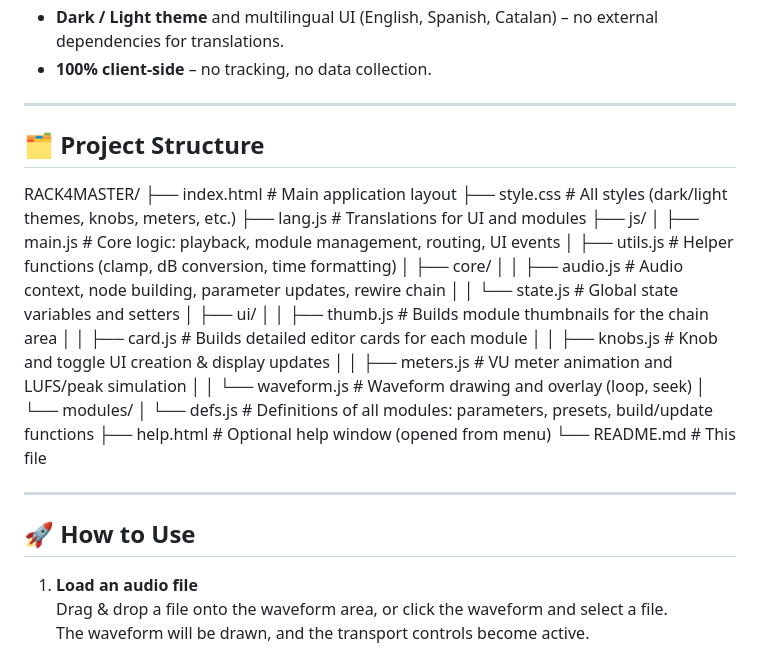
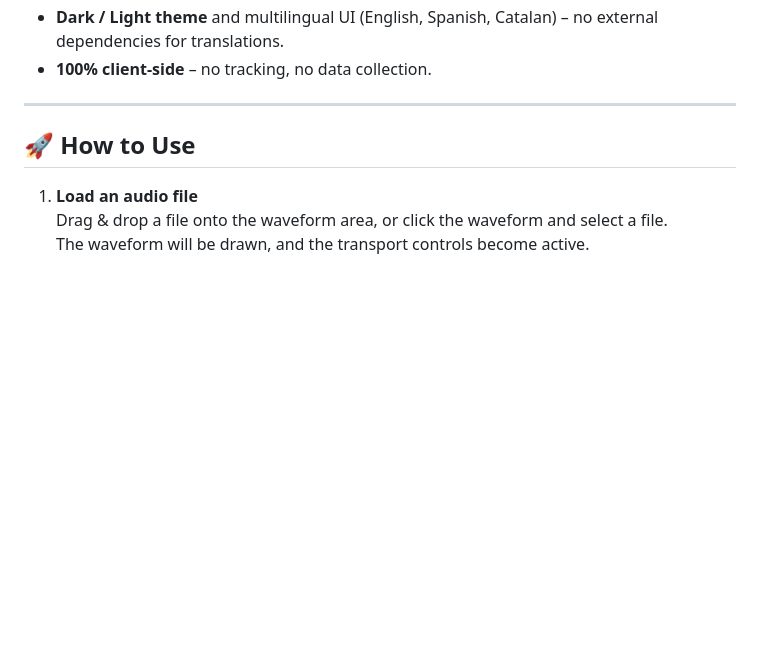
Before and after one commit to rack4master/rack4master.github.io, a Markdown page: README.md, the part around the change. Drawn GitHub-style; blank space fills up the shorter version.

```diff
--- a/README.md
+++ b/README.md
@@ -23,32 +23,6 @@ No data is sent to any server – everything happens locally on your machine.
 - **Global bypass** to compare processed vs. raw audio instantly.
 - **Dark / Light theme** and multilingual UI (English, Spanish, Catalan) – no external dependencies for translations.
 - **100% client‑side** – no tracking, no data collection.
-
----
-
-## 🗂 Project Structure
-RACK4MASTER/
-├── index.html # Main application layout
-├── style.css # All styles (dark/light themes, knobs, meters, etc.)
-├── lang.js # Translations for UI and modules
-├── js/
-│ ├── main.js # Core logic: playback, module management, routing, UI events
-│ ├── utils.js # Helper functions (clamp, dB conversion, time formatting)
-│ ├── core/
-│ │ ├── audio.js # Audio context, node building, parameter updates, rewire chain
-│ │ └── state.js # Global state variables and setters
-│ ├── ui/
-│ │ ├── thumb.js # Builds module thumbnails for the chain area
-│ │ ├── card.js # Builds detailed editor cards for each module
-│ │ ├── knobs.js # Knob and toggle UI creation & display updates
-│ │ ├── meters.js # VU meter animation and LUFS/peak simulation
-│ │ └── waveform.js # Waveform drawing and overlay (loop, seek)
-│ └── modules/
-│ └── defs.js # Definitions of all modules: parameters, presets, build/update functions
-├── help.html # Optional help window (opened from menu)
-└── README.md # This file
-
-
 
 ---
 
```
